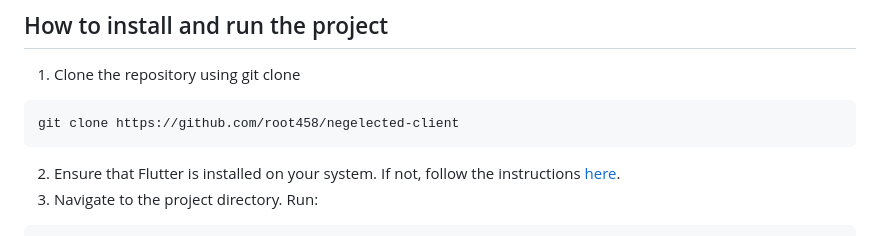
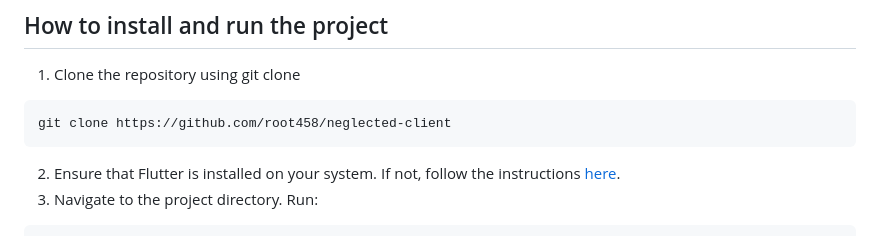
Before and after one commit to root458/neglected-client, a Markdown page: README.md, the part around the change. Rendered like a GitHub page.

````diff
--- a/README.md
+++ b/README.md
@@ -15,7 +15,7 @@ To use the application, launch a web browser and access it [here](https://colorf
 ## How to install and run the project
 1. Clone the repository using git clone
 ```bash
-git clone https://github.com/root458/negelected-client
+git clone https://github.com/root458/neglected-client
 ```
 2. Ensure that Flutter is installed on your system. If not, follow the instructions [here](https://docs.flutter.dev/get-started/install).
 3. Navigate to the project directory. Run:
````
